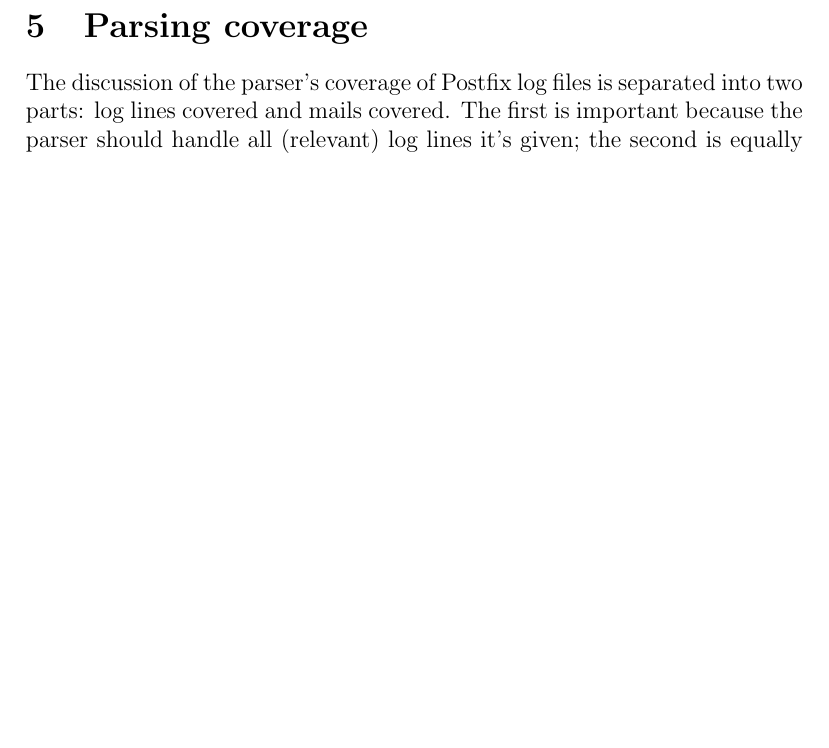
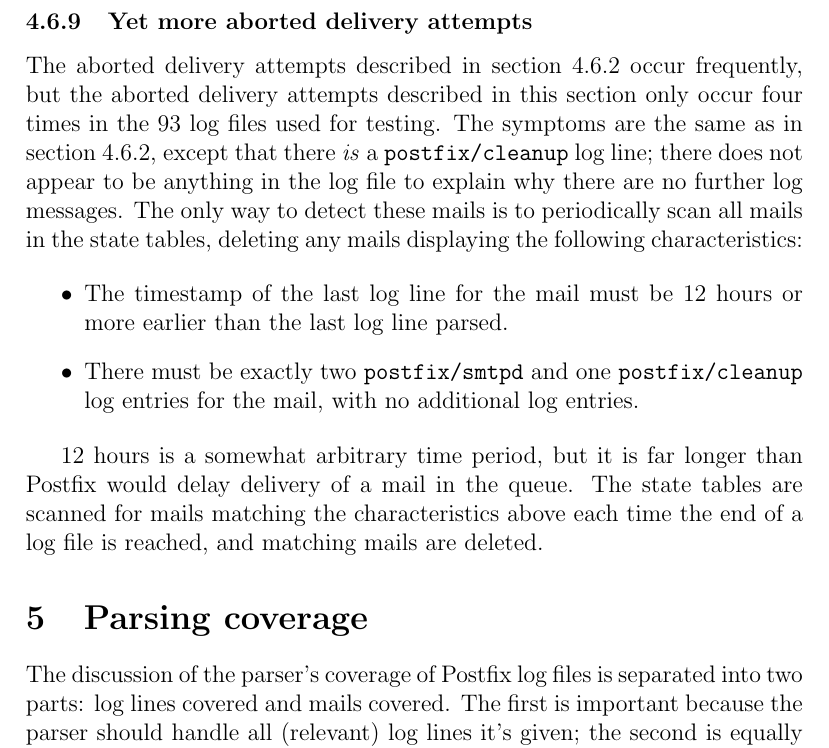
Before and after one commit to tobinjt/ASO, a LaTeX paper (doc/logparser.tex): part of page 38 of 47, cut at the place of the change, the shorter picture padded with empty space. Compiled offline with pdfLaTeX.

Commit message:
Documented the last aborted delivery attempts.

```diff
--- a/doc/logparser.tex
+++ b/doc/logparser.tex
@@ -1867,6 +1867,36 @@ both.
 
 This applies to accepted mails only, not to rejected mails.
 
+\subsubsection{Yet more aborted delivery attempts}
+
+\label{yet-more-aborted-delivery-attempts}
+
+The aborted delivery attempts described in
+section~\ref{aborted-delivery-attempts} occur frequently, but the aborted
+delivery attempts described in this section only occur four times in the 93
+log files used for testing.  The symptoms are the same as in
+section~\ref{aborted-delivery-attempts}, except that there \textit{is\/} a
+\texttt{postfix/cleanup} log line; there does not appear to be anything in
+the log file to explain why there are no further log messages.  The only
+way to detect these mails is to periodically scan all mails in the state
+tables, deleting any mails displaying the following characteristics:
+
+\begin{itemize}
+
+    \item The timestamp of the last log line for the mail must be 12 hours
+        or more earlier than the last log line parsed.
+
+    \item There must be exactly two \texttt{postfix/smtpd} and one
+        \texttt{postfix/cleanup} log entries for the mail, with no
+        additional log entries.
+
+\end{itemize}
+
+12 hours is a somewhat arbitrary time period, but it is far longer than
+Postfix would delay delivery of a mail in the queue.  The state tables are
+scanned for mails matching the characteristics above each time the end of a
+log file is reached, and matching mails are deleted.
+
 \section{Parsing coverage}
 
 The discussion of the parser's coverage of Postfix log files is separated
```
